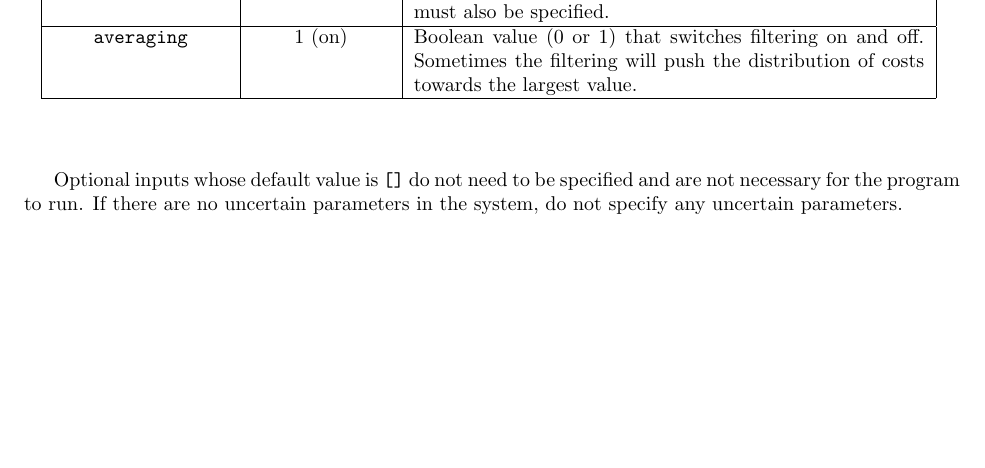
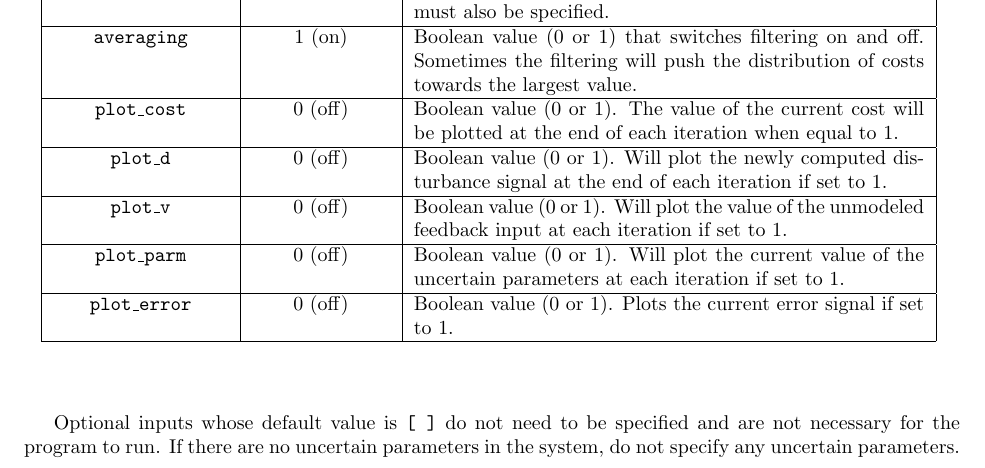
Before and after one commit to stephanietsuei/worst, a LaTeX document (doc/documentation.tex): part of page 4 of 6, cut so that both start at the same text, the shorter picture padded with empty space. Compiled offline with pdfLaTeX.

Commit message:
Added plotting of intermediate error signals and updated documentation to mention intermediate plotting.

```diff
--- a/doc/documentation.tex
+++ b/doc/documentation.tex
@@ -237,12 +237,27 @@ specified, then a value for the nominal time axis (same one that corresponds to
 and off. Sometimes the filtering will push the distribution of costs towards the
 largest value.\\
 \hline
+\texttt{plot\_cost} & 0 (off) & Boolean value (0 or 1). The value of the current
+cost will be plotted at the end of each iteration when equal to 1. \\
+\hline
+\texttt{plot\_d} & 0 (off) & Boolean value (0 or 1). Will plot the newly
+computed disturbance signal at the end of each iteration if set to 1. \\
+\hline
+\texttt{plot\_v} & 0 (off) & Boolean value (0 or 1). Will plot the value of the
+unmodeled feedback input at each iteration if set to 1. \\
+\hline
+\texttt{plot\_parm} & 0 (off) & Boolean value (0 or 1). Will plot the current
+value of the uncertain parameters at each iteration if set to 1. \\
+\hline
+\texttt{plot\_error} & 0 (off) & Boolean value (0 or 1). Plots the current error
+signal if set to 1. \\
+\hline
 \end{tabular}
 \label{inputparameters}
 \end{center}
 \end{table}
 
-Optional inputs whose default value is \texttt{[]} do not need to be specified
+Optional inputs whose default value is \texttt{[ ]} do not need to be specified
 and are not necessary for the program to run. If there are no uncertain
 parameters in the system, do not specify any uncertain parameters.
 
```
Also changed, not shown: doc/documentation.pdf, doc/documentation.tex (18 more changed lines), 3 other files.
